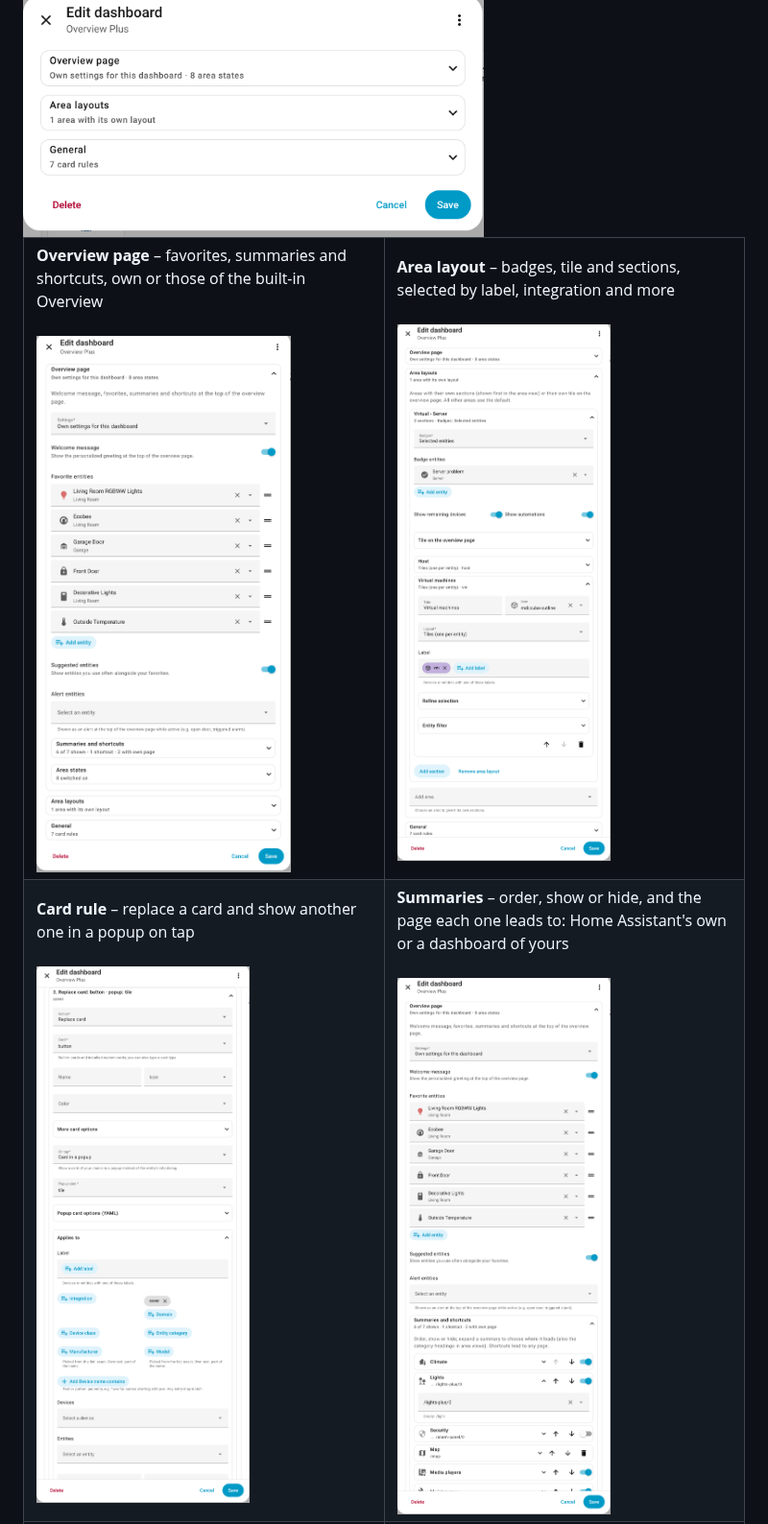
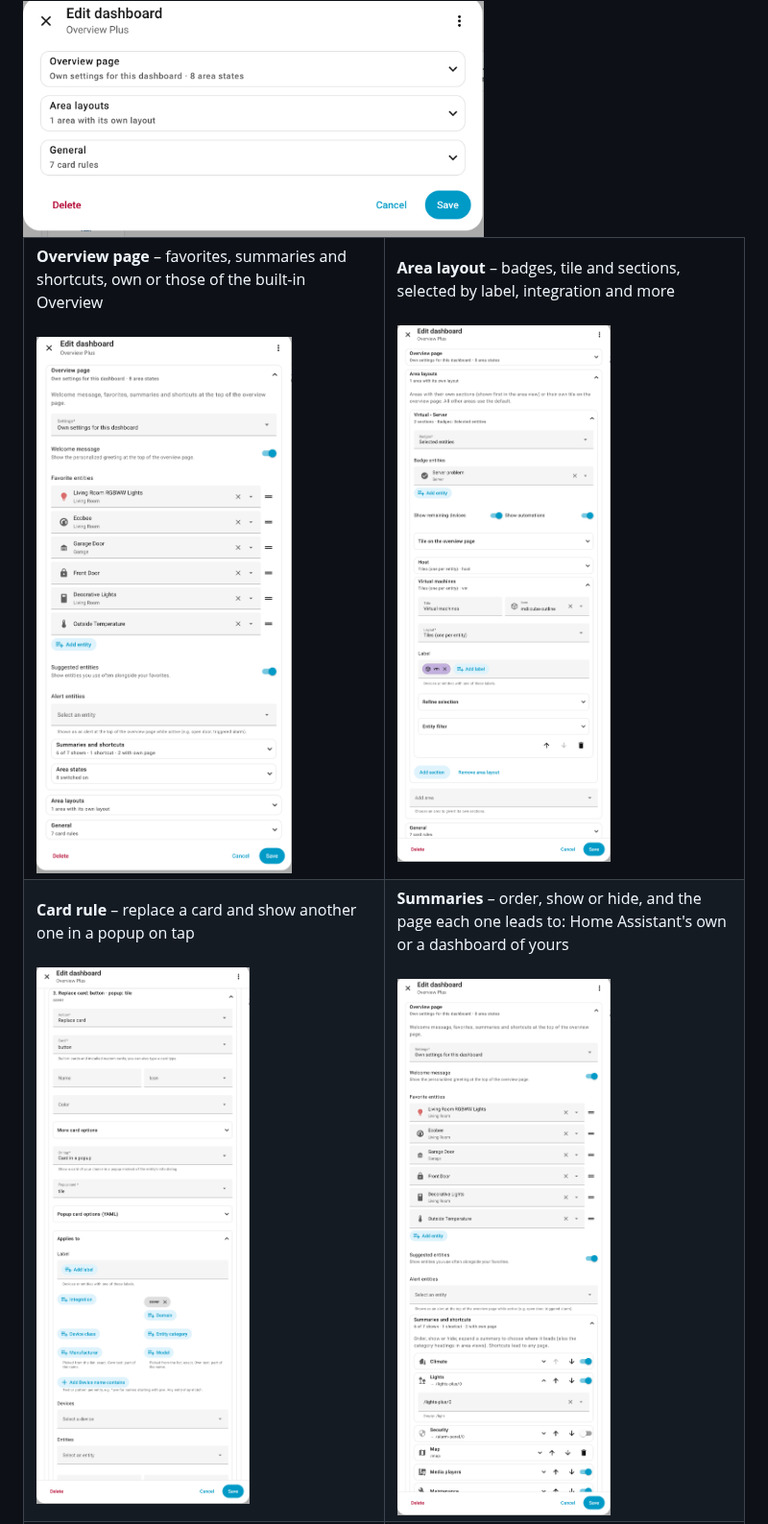
Before and after one commit to financelurker/ha-overview-plus, a Markdown page: README.md, the part around one of its changes. Shown at 96% size. GitHub-like rendering; pictures changed too: docs/images/editor-overview-page.png, docs/images/editor-summary-pages.png.

```diff
--- a/README.md
+++ b/README.md
@@ -48,11 +48,11 @@ parts, each with a short summary of what is set.
 
 <table>
 <tr>
-<td width="50%" valign="top"><b>Overview page</b> – favorites, summaries and shortcuts, own or those of the built-in Overview<br><br><img src="https://raw.githubusercontent.com/financelurker/ha-overview-plus/main/docs/images/editor-overview-page.png?v=2e1824e2d8" alt="Editor: overview page settings"></td>
+<td width="50%" valign="top"><b>Overview page</b> – favorites, summaries and shortcuts, own or those of the built-in Overview<br><br><img src="https://raw.githubusercontent.com/financelurker/ha-overview-plus/main/docs/images/editor-overview-page.png?v=2f50c95543" alt="Editor: overview page settings"></td>
 <td width="50%" valign="top"><b>Area layout</b> – badges, tile and sections, selected by label, integration and more<br><br><img src="https://raw.githubusercontent.com/financelurker/ha-overview-plus/main/docs/images/editor-area.png?v=25b0602faa" alt="Editor: area layout with sections"></td>
 </tr>
 <tr>
 <td width="50%" valign="top"><b>Card rule</b> – replace a card and show another one in a popup on tap<br><br><img src="https://raw.githubusercontent.com/financelurker/ha-overview-plus/main/docs/images/editor-card-rule.png?v=a48dda084d" alt="Editor: card rule with popup"></td>
-<td width="50%" valign="top"><b>Summaries</b> – order, show or hide, and the page each one leads to: Home Assistant's own or a dashboard of yours<br><br><img src="https://raw.githubusercontent.com/financelurker/ha-overview-plus/main/docs/images/editor-summary-pages.png?v=1ed4469bbb" alt="Editor: pages of the summaries"></td>
+<td width="50%" valign="top"><b>Summaries</b> – order, show or hide, and the page each one leads to: Home Assistant's own or a dashboard of yours<br><br><img src="https://raw.githubusercontent.com/financelurker/ha-overview-plus/main/docs/images/editor-summary-pages.png?v=3549513610" alt="Editor: pages of the summaries"></td>
 </tr>
 <tr>
```
Also changed, not shown: other parts of README.md (+3 -3 lines), docs/images/editor-indicators.png, 2 other files.
